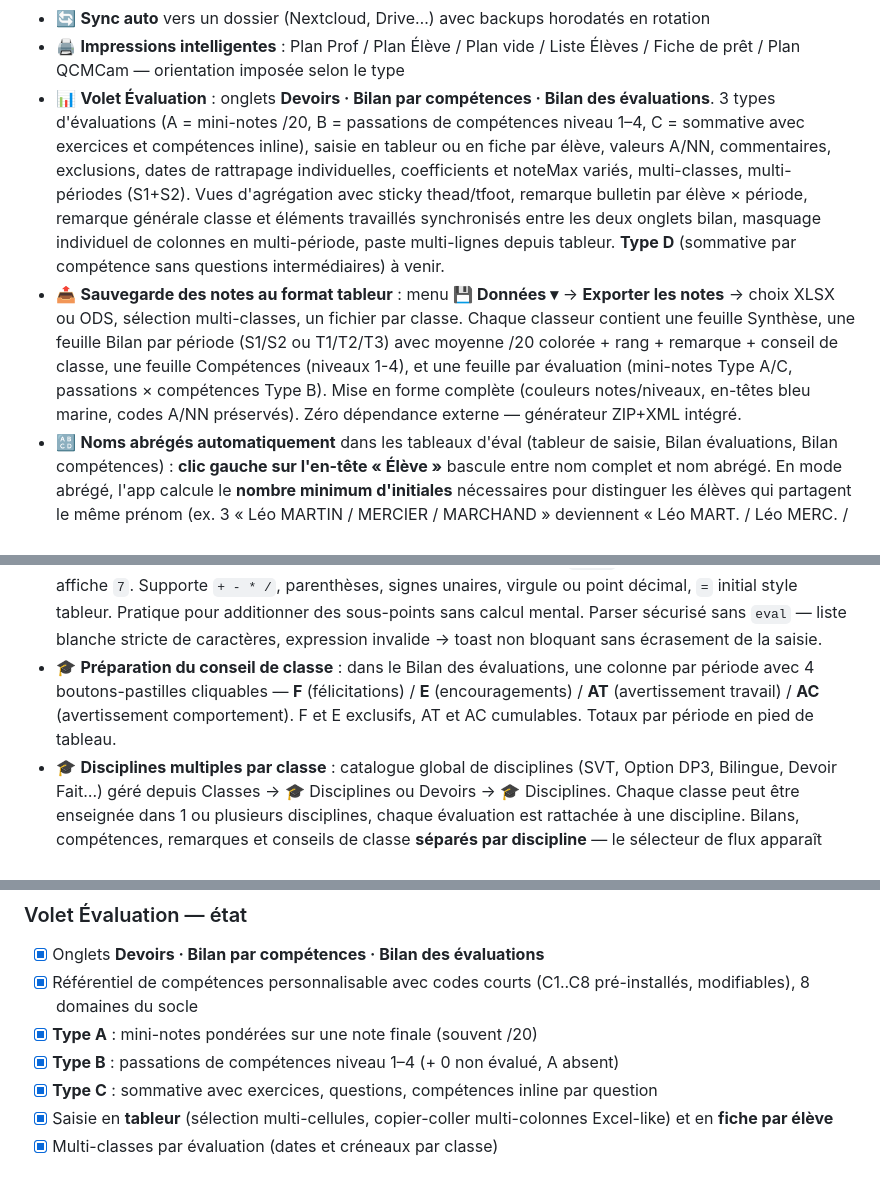
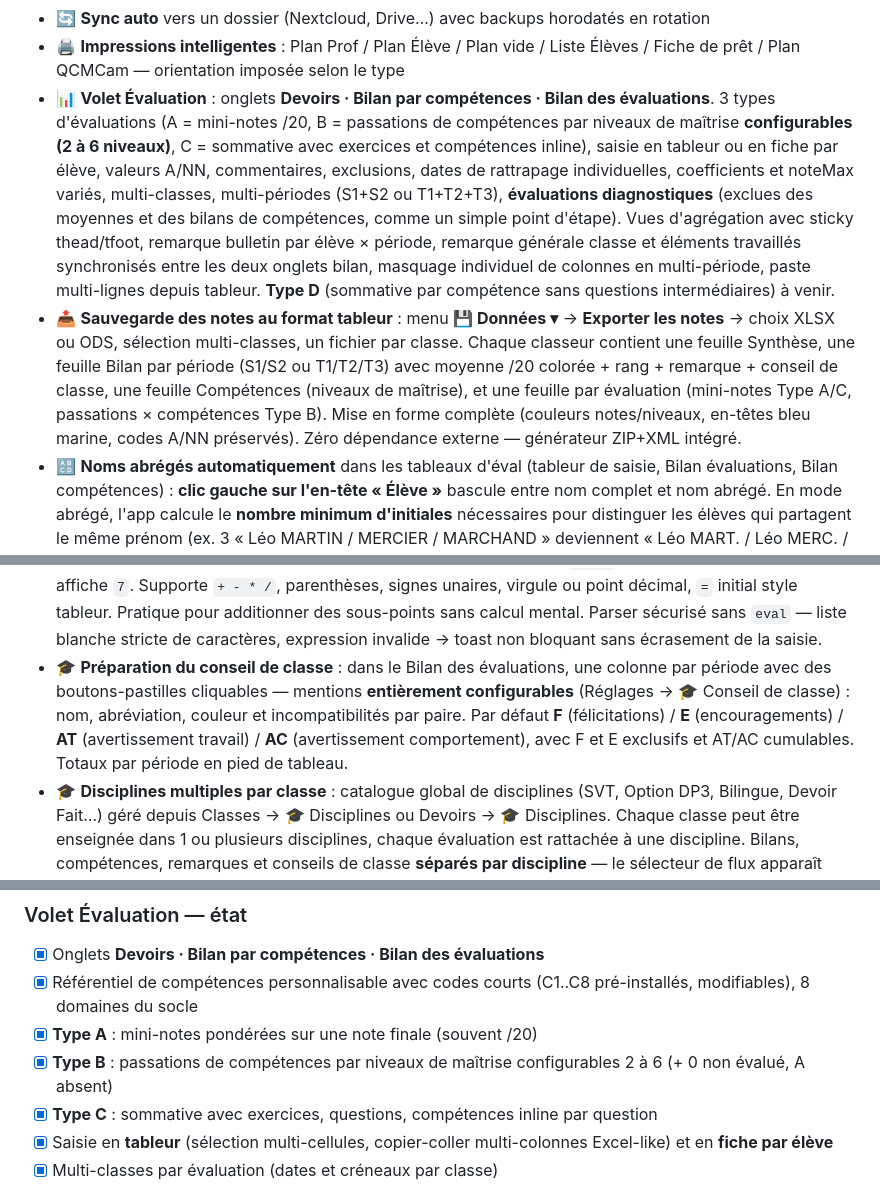
Before and after one commit to Belenos-Toutatis/plan-de-classe, a Markdown page: README.md, 3 parts joined by grey strips. GitHub-like rendering.

Commit message:
README : documente la résolution de conflit sync et la configurabilité (niveaux, mentions conseil)
Le README ne mentionnait pas la modale "Versions divergentes" (Garder ma
version / Prendre l'autre), et décrivait comme figés deux réglages en réalité
configurables : les niveaux de maîtrise (2 à 6, pas seulement 1-4) et les
mentions du conseil de classe (catalogue éditable, pas juste F/E/AT/AC en dur).
Ajout aussi de la mention des évaluations diagnostiques dans le résumé du
volet Évaluation.

Doc only — aucun changement de code, pas de bump de version.

Co-Authored-By: Claude Fable 5 <noreply@anthropic.com>

```diff
--- a/README.md
+++ b/README.md
@@ -34,14 +34,14 @@
 - 🚪 **Arrivées & départs en cours d'année** : date d'arrivée / de départ par élève. Un élève **parti libère sa place** sur le plan (la chaise redevient disponible, réutilisable au mélange) tout en **restant dans la classe** pour ses notes, bilans et historique ; un élève **pas encore arrivé** garde au contraire sa place réservée.
 - 🔄 **Sync auto** vers un dossier (Nextcloud, Drive…) avec backups horodatés en rotation
 - 🖨 **Impressions intelligentes** : Plan Prof / Plan Élève / Plan vide / Liste Élèves / Fiche de prêt / Plan QCMCam — orientation imposée selon le type
-- 📊 **Volet Évaluation** : onglets **Devoirs · Bilan par compétences · Bilan des évaluations**. 3 types d'évaluations (A = mini-notes /20, B = passations de compétences niveau 1–4, C = sommative avec exercices et compétences inline), saisie en tableur ou en fiche par élève, valeurs A/NN, commentaires, exclusions, dates de rattrapage individuelles, coefficients et noteMax variés, multi-classes, multi-périodes (S1+S2). Vues d'agrégation avec sticky thead/tfoot, remarque bulletin par élève × période, remarque générale classe et éléments travaillés synchronisés entre les deux onglets bilan, masquage individuel de colonnes en multi-période, paste multi-lignes depuis tableur. **Type D** (sommative par compétence sans questions intermédiaires) à venir.
-- 📤 **Sauvegarde des notes au format tableur** : menu **💾 Données ▾** → **Exporter les notes** → choix XLSX ou ODS, sélection multi-classes, un fichier par classe. Chaque classeur contient une feuille Synthèse, une feuille Bilan par période (S1/S2 ou T1/T2/T3) avec moyenne /20 colorée + rang + remarque + conseil de classe, une feuille Compétences (niveaux 1-4), et une feuille par évaluation (mini-notes Type A/C, passations × compétences Type B). Mise en forme complète (couleurs notes/niveaux, en-têtes bleu marine, codes A/NN préservés). Zéro dépendance externe — générateur ZIP+XML intégré.
+- 📊 **Volet Évaluation** : onglets **Devoirs · Bilan par compétences · Bilan des évaluations**. 3 types d'évaluations (A = mini-notes /20, B = passations de compétences par niveaux de maîtrise **configurables (2 à 6 niveaux)**, C = sommative avec exercices et compétences inline), saisie en tableur ou en fiche par élève, valeurs A/NN, commentaires, exclusions, dates de rattrapage individuelles, coefficients et noteMax variés, multi-classes, multi-périodes (S1+S2 ou T1+T2+T3), **évaluations diagnostiques** (exclues des moyennes et des bilans de compétences, comme un simple point d'étape). Vues d'agrégation avec sticky thead/tfoot, remarque bulletin par élève × période, remarque générale classe et éléments travaillés synchronisés entre les deux onglets bilan, masquage individuel de colonnes en multi-période, paste multi-lignes depuis tableur. **Type D** (sommative par compétence sans questions intermédiaires) à venir.
+- 📤 **Sauvegarde des notes au format tableur** : menu **💾 Données ▾** → **Exporter les notes** → choix XLSX ou ODS, sélection multi-classes, un fichier par classe. Chaque classeur contient une feuille Synthèse, une feuille Bilan par période (S1/S2 ou T1/T2/T3) avec moyenne /20 colorée + rang + remarque + conseil de classe, une feuille Compétences (niveaux de maîtrise), et une feuille par évaluation (mini-notes Type A/C, passations × compétences Type B). Mise en forme complète (couleurs notes/niveaux, en-têtes bleu marine, codes A/NN préservés). Zéro dépendance externe — générateur ZIP+XML intégré.
 - 🔠 **Noms abrégés automatiquement** dans les tableaux d'éval (tableur de saisie, Bilan évaluations, Bilan compétences) : **clic gauche sur l'en-tête « Élève »** bascule entre nom complet et nom abrégé. En mode abrégé, l'app calcule le **nombre minimum d'initiales** nécessaires pour distinguer les élèves qui partagent le même prénom (ex. 3 « Léo MARTIN / MERCIER / MARCHAND » deviennent « Léo MART. / Léo MERC. / Léo MARC. »). Prénoms uniques → juste le prénom. Persisté entre sessions.
 - 📂 **Import direct de notes QCMcam** dans une éval Type A/C : bouton 📂 dans le tableur → liste les fichiers `resultats.csv` du dossier mémorisé (triable par date ou par nom, **champ de filtre 🔍 par nom de fichier** pour retrouver vite « 5a », « DST3 », etc.), matching élève par prénom complet (gère les prénoms composés type `Lou-Anna` sans les confondre avec `Louanne`) puis désambiguïsation par préfixe du nom de famille. **Picker de désambiguïsation** pour les lignes ambigües ou inconnues : `<select>` dédié par ligne avec « candidats détectés » + « autres élèves de la classe » + option « ✗ Ignorer cette ligne ». Détection automatique du barème (= nb de questions effectivement posées) avec 3 choix (mettre à jour la mini-note / créer une nouvelle mini-note / garder), détection des absents (Q* toutes vides → code `A`), de la **date** (`AAAA-MM-JJ`) **et du créneau horaire** (M1, M2, S1… si présent en suffixe du nom de fichier après la date — ex. `resultats_2026-05-26_M2.csv`).
 - 🚫 **Auto-fill des absents quand on change la date/le créneau d'un devoir** : si l'appel a déjà été enregistré ce jour-là à ce créneau, les cellules vides des élèves marqués absents sont automatiquement pré-remplies avec le code `A`. Toast récap pour informer. N'écrase jamais une note déjà saisie. Fonctionne depuis la modale Réglages, depuis la toolbar du tableur, depuis l'inline header de mini-note/passation, et au moment d'un import CSV QCMcam.
 - 🕓 **Clic sur le nom d'un élève dans les bilans** (Bilan des notes / Bilan des compétences) → ouvre directement la modale Historique 🕓 (incidents · notes · absences/retards) sans devoir naviguer vers l'onglet Élèves.
 - 🧮 **Mini-calculatrice dans les cellules du tableur** (Type A/C) : tape `1+2+4` puis Tab/Entrée → la cellule affiche `7`. Supporte `+ - * /`, parenthèses, signes unaires, virgule ou point décimal, `=` initial style tableur. Pratique pour additionner des sous-points sans calcul mental. Parser sécurisé sans `eval` — liste blanche stricte de caractères, expression invalide → toast non bloquant sans écrasement de la saisie.
-- 🎓 **Préparation du conseil de classe** : dans le Bilan des évaluations, une colonne par période avec 4 boutons-pastilles cliquables — **F** (félicitations) / **E** (encouragements) / **AT** (avertissement travail) / **AC** (avertissement comportement). F et E exclusifs, AT et AC cumulables. Totaux par période en pied de tableau.
+- 🎓 **Préparation du conseil de classe** : dans le Bilan des évaluations, une colonne par période avec des boutons-pastilles cliquables — mentions **entièrement configurables** (Réglages → 🎓 Conseil de classe) : nom, abréviation, couleur et incompatibilités par paire. Par défaut **F** (félicitations) / **E** (encouragements) / **AT** (avertissement travail) / **AC** (avertissement comportement), avec F et E exclusifs et AT/AC cumulables. Totaux par période en pied de tableau.
 - 🎓 **Disciplines multiples par classe** : catalogue global de disciplines (SVT, Option DP3, Bilingue, Devoir Fait…) géré depuis Classes → 🎓 Disciplines ou Devoirs → 🎓 Disciplines. Chaque classe peut être enseignée dans 1 ou plusieurs disciplines, chaque évaluation est rattachée à une discipline. Bilans, compétences, remarques et conseils de classe **séparés par discipline** — le sélecteur de flux apparaît automatiquement quand la classe a ≥ 2 disciplines. Migration douce des fichiers existants (tout reste sur la discipline principale par défaut).
 - 🔀 **Classes recomposées** (groupes DNL multi-classes, Bilingue, Option DP3, Devoir Fait, etc.) : créer depuis Classes → + Nouvelle classe recomposée OU depuis Élèves → sélection multi → bouton 🔀. Roster cross-classes, salle/plan/disciplines/bilans indépendants. **Mode avancé pliable** pour gérer l'appartenance par période quand le roster évolue (S1 → S2) : sélecteurs de période par élève + barre d'action en lot. Adapté tactile (Surface/iPad).
 - 💾 **Stratégie de sauvegarde configurable** : menu Données → ⚙ Sauvegarde auto. 4 presets — Désactivée / Légère (1/h, 7 jours) / Standard (≈ 80 backups sur 4 mois — défaut) / Étendue (≈ 130 backups sur 1 an). Choix persisté dans le fichier (suit entre machines via sync).
@@ -365,7 +366,7 @@ Améliorations envisagées (pas de calendrier) :
 - [x] Onglets **Devoirs · Bilan par compétences · Bilan des évaluations**
 - [x] Référentiel de compétences personnalisable avec codes courts (C1..C8 pré-installés, modifiables), 8 domaines du socle
 - [x] **Type A** : mini-notes pondérées sur une note finale (souvent /20)
-- [x] **Type B** : passations de compétences niveau 1–4 (+ 0 non évalué, A absent)
+- [x] **Type B** : passations de compétences par niveaux de maîtrise configurables 2 à 6 (+ 0 non évalué, A absent)
 - [x] **Type C** : sommative avec exercices, questions, compétences inline par question
 - [x] Saisie en **tableur** (sélection multi-cellules, copier-coller multi-colonnes Excel-like) et en **fiche par élève**
 - [x] Multi-classes par évaluation (dates et créneaux par classe)
```
Also changed, not shown: other parts of README.md (+1 -0 lines).
